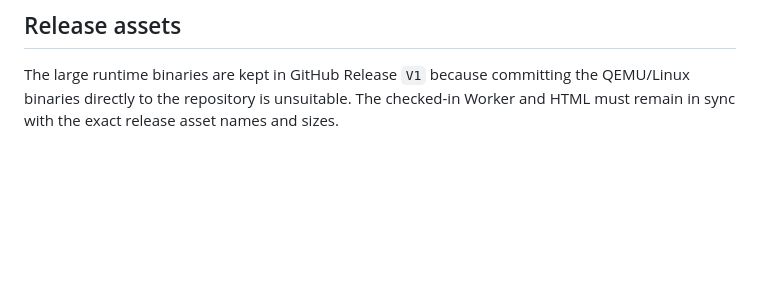
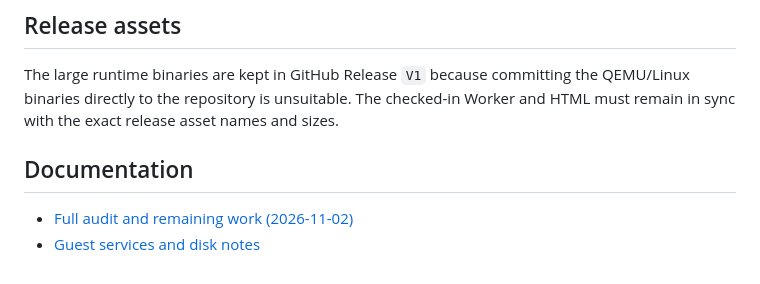
Before and after one commit to bowslicegames/Webpc-2, a Markdown page: README.md, the part around the change. Drawn GitHub-style; blank space fills up the shorter version.

Commit message:
Link the full audit report from the README

```diff
--- a/README.md
+++ b/README.md
@@ -97,3 +97,8 @@ These tests do not emulate iPad Safari or prove the guest's full real-world netw
 ## Release assets
 
 The large runtime binaries are kept in GitHub Release `V1` because committing the QEMU/Linux binaries directly to the repository is unsuitable. The checked-in Worker and HTML must remain in sync with the exact release asset names and sizes.
+
+## Documentation
+
+- [Full audit and remaining work (2026-11-02)](docs/audit-2026-11-02.md)
+- [Guest services and disk notes](docs/guest-services-and-4gb-disk.md)
```
